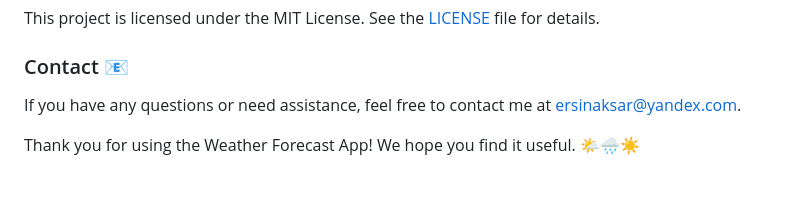
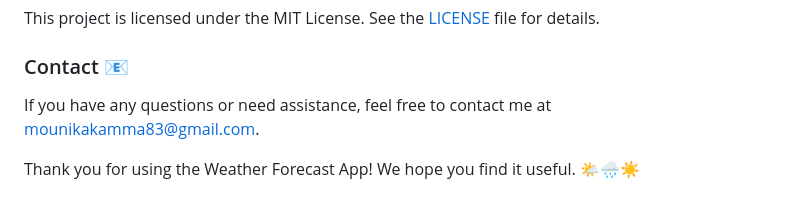
Before and after one commit to kamma-mounika/Weather-Forecasting-Application, a Markdown page: README.md, the part around the change. Drawn GitHub-style.

```diff
--- a/README.md
+++ b/README.md
@@ -96,6 +96,6 @@ We welcome contributions! Please follow these steps to contribute:
 This project is licensed under the MIT License. See the [LICENSE](LICENSE) file for details.
 
 ### Contact 📧
-If you have any questions or need assistance, feel free to contact me at [ersinaksar@yandex.com](mailto:ersinaksar@yandex.com).
+If you have any questions or need assistance, feel free to contact me at [mounikakamma83@gmail.com](mailto:mounikakamma83@gmail.com).
 
 Thank you for using the Weather Forecast App! We hope you find it useful. 🌤️🌧️☀️
```
